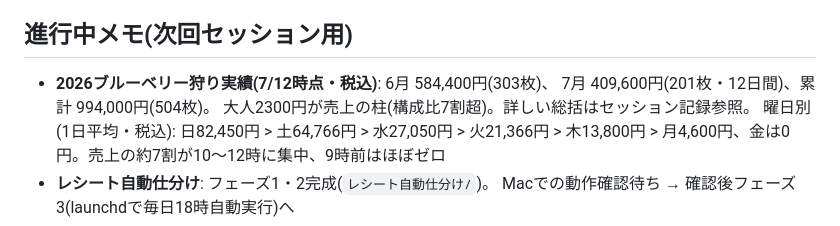
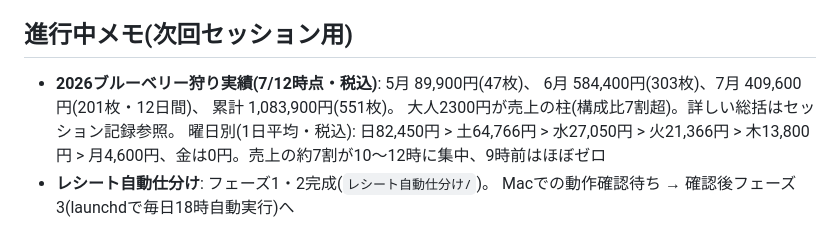
Before and after one commit to aisaimeika-hue/-, a Markdown page: CLAUDE.md, the part around the change. GitHub-like rendering.

Commit message:
進行中メモに5月実績を追加、シーズン累計を更新
Co-Authored-By: Claude Fable 5 <noreply@anthropic.com>
Claude-Session: https://claude.ai/code/session_01JX3kKfKXvHdeghtmrhB5VM

```diff
--- a/CLAUDE.md
+++ b/CLAUDE.md
@@ -43,8 +43,9 @@ Claude(クロコちゃん)はPDM(プロダクトマネージャー/責任者)と
 
 ## 進行中メモ(次回セッション用)
 
-- **2026ブルーベリー狩り実績(7/12時点・税込)**: 6月 584,400円(303枚)、
-  7月 409,600円(201枚・12日間)、累計 994,000円(504枚)。
+- **2026ブルーベリー狩り実績(7/12時点・税込)**: 5月 89,900円(47枚)、
+  6月 584,400円(303枚)、7月 409,600円(201枚・12日間)、
+  累計 1,083,900円(551枚)。
   大人2300円が売上の柱(構成比7割超)。詳しい総括はセッション記録参照。
   曜日別(1日平均・税込): 日82,450円 > 土64,766円 > 水27,050円 > 火21,366円 >
   木13,800円 > 月4,600円、金は0円。売上の約7割が10〜12時に集中、9時前はほぼゼロ
```
